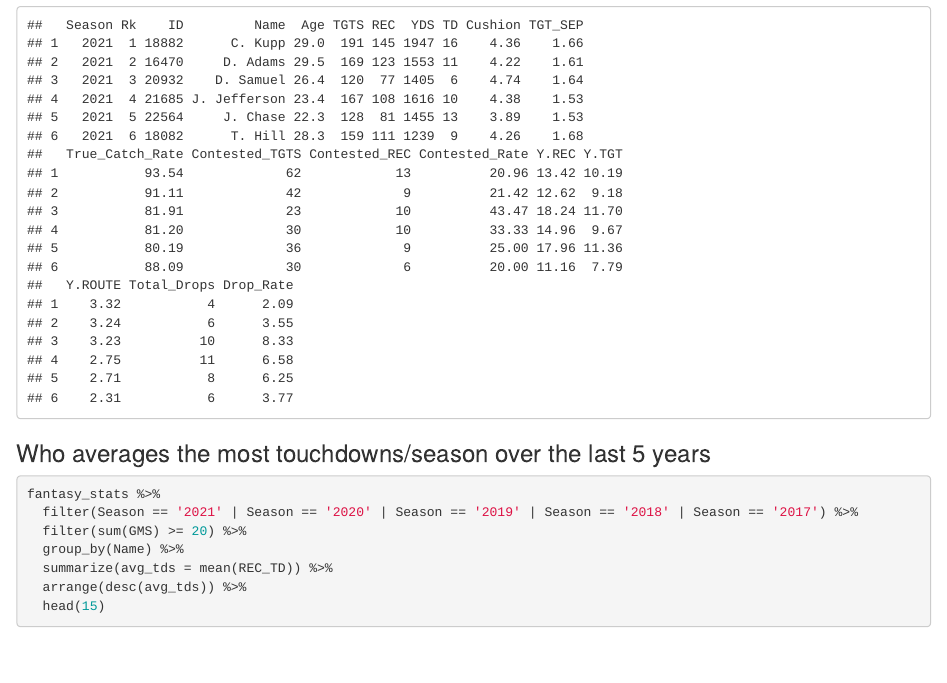
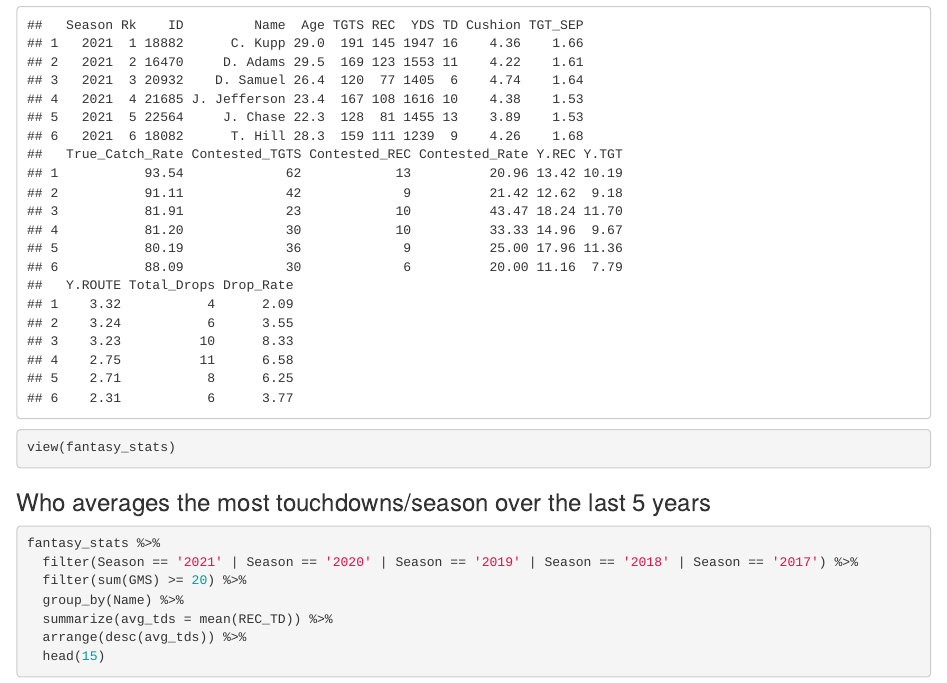
Before and after one commit to cbails22/Investigating-Fantasy-Football-Success-For-Wide-Receivers, an R Markdown document (Final_Project.Rmd): the page in a window 1100 px wide, from 2410 px down. Rendered offline with R 4.5, knitr and Pandoc, with nearby package versions; code that draws random numbers runs with fixed seeds of ours; some code elsewhere in the file could not run offline.

Commit message:
blog edit

````diff
--- a/Final_Project.Rmd
+++ b/Final_Project.Rmd
@@ -53,6 +53,9 @@ advanced_wr_efficiency <- read.csv("advanced-wr-efficiency-metrics.csv")
 head(fantasy_stats)
 head(advanced_wr_stats)
 head(advanced_wr_efficiency)
+```
+```{r}
+view(fantasy_stats)
 ```
 
 ### Who averages the most touchdowns/season over the last 5 years
````
Also changed, not shown: content/post/2020-12-01-r-rmarkdown/index.Rmd (+1 -1 lines).
